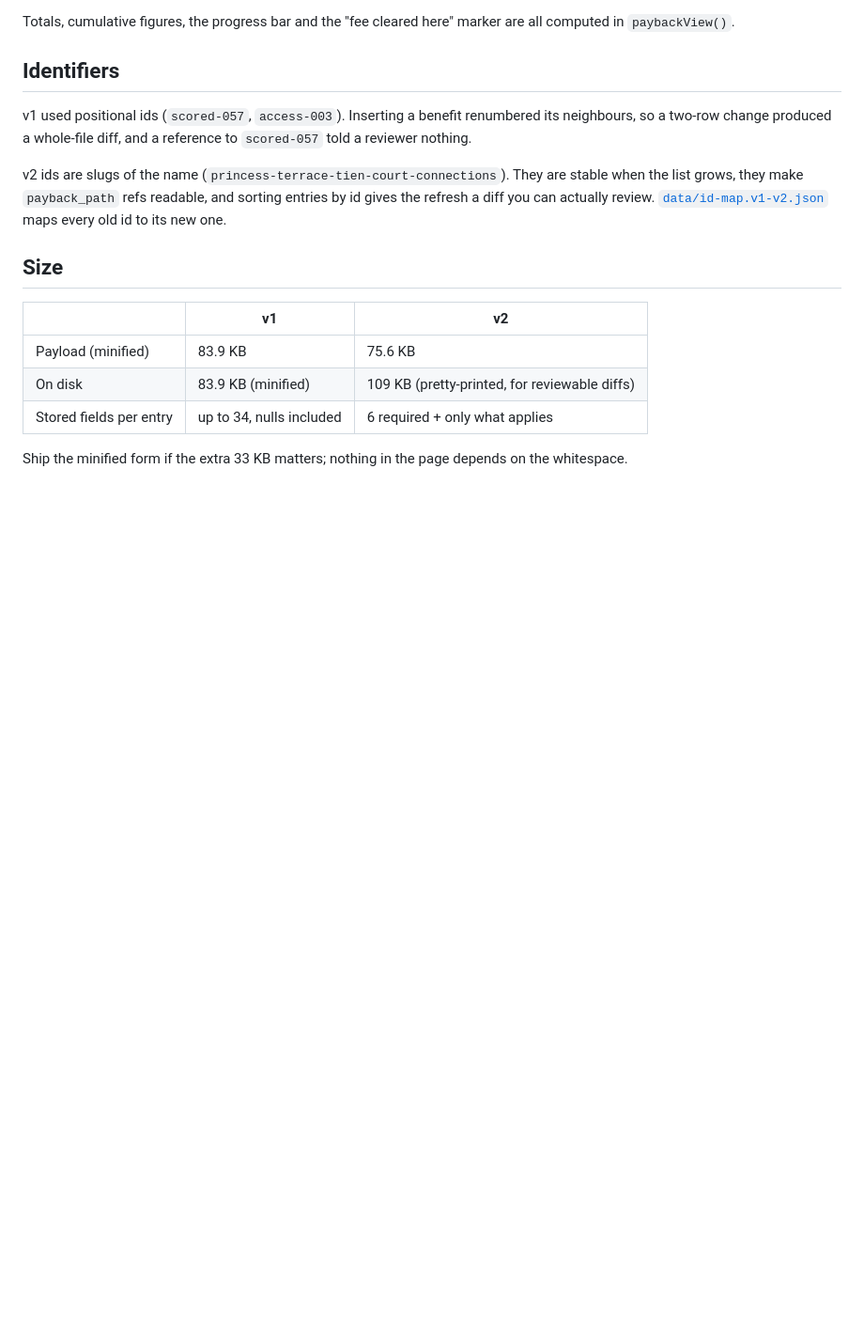
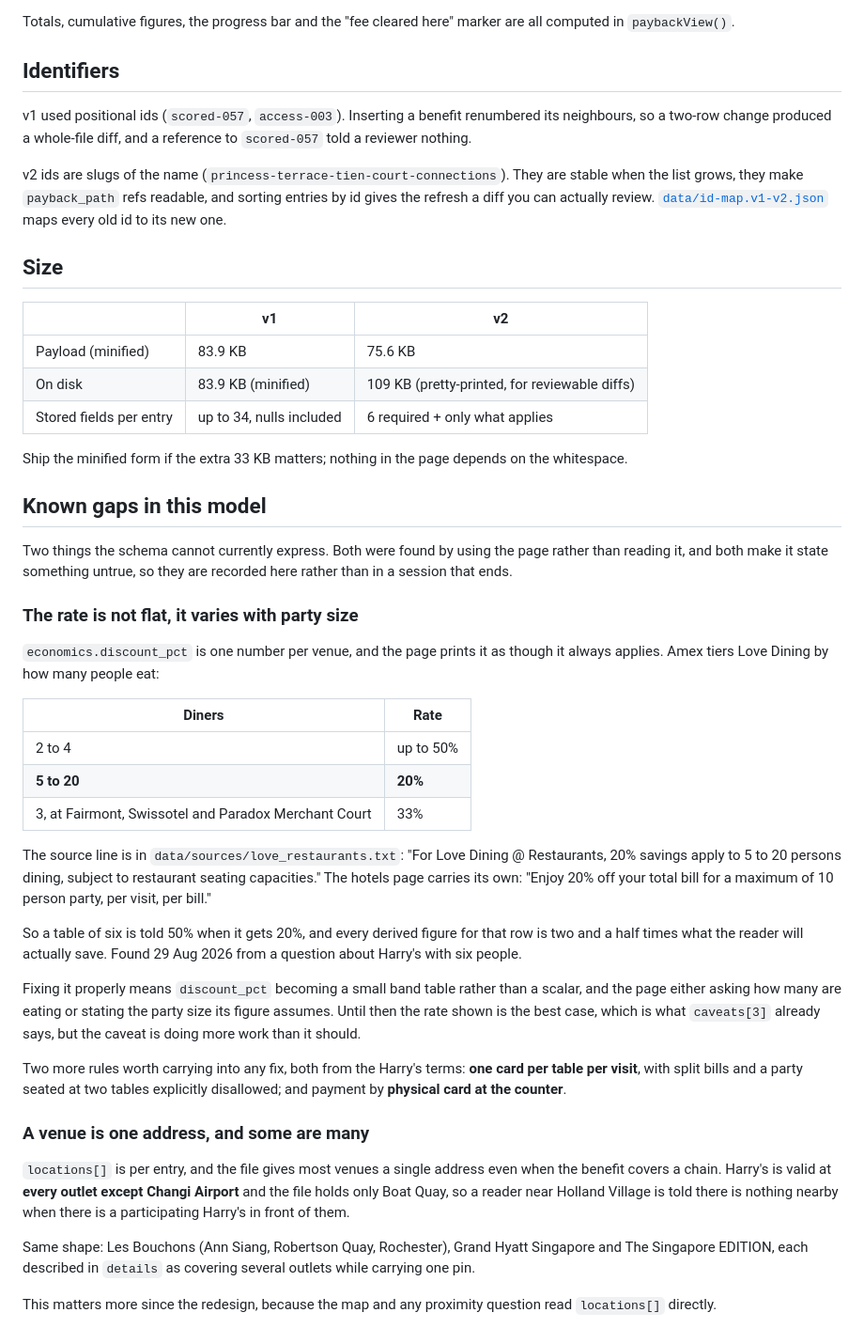
Before and after one commit to chintheman/Amex-perks, a Markdown page: docs/SCHEMA-v2.md, the part around the change. Shown at 94% size. Drawn GitHub-style; blank space fills up the shorter version.

Commit message:
Record the two gaps the model cannot express
Both were found by using the page rather than reading it, and both live only in
a chat session and a task registry card until now. The repo is where the fix
happens, so the repo is where they belong.

The rate is not flat. discount_pct is one number per venue and the page prints
it as though it always applies, but Amex tiers Love Dining by party size: up to
50% for 2 to 4 diners, 20% for 5 to 20, and 33% for 3 at Fairmont, Swissotel
and Paradox Merchant Court. A table of six is currently told 50% when it gets
20%, so every derived figure on that row is two and a half times what the
reader will save. The source line was already sitting in
data/sources/love_restaurants.txt; nothing read it.

A venue is one address, and some are many. Harry's is valid at every outlet
except Changi Airport while the file holds only Boat Quay, so a reader near
Holland Village is told there is nothing nearby. Les Bouchons, Grand Hyatt and
The Singapore EDITION have the same shape. This matters more since the
redesign, because the map and any proximity question read locations[] directly.

Also captured the two Harry's terms any fix has to carry: one card per table
per visit, no split bills and no seating a party at two tables; and payment by
physical card at the counter.

Co-Authored-By: Claude Opus 5 (1M context) <noreply@anthropic.com>
Claude-Session: https://claude.ai/code/session_01PA3FuHpA8CMqLdEsqte79E

```diff
--- a/docs/SCHEMA-v2.md
+++ b/docs/SCHEMA-v2.md
@@ -210,3 +210,54 @@ new one.
 
 Ship the minified form if the extra 33 KB matters; nothing in the page depends
 on the whitespace.
+
+## Known gaps in this model
+
+Two things the schema cannot currently express. Both were found by using the
+page rather than reading it, and both make it state something untrue, so they
+are recorded here rather than in a session that ends.
+
+### The rate is not flat, it varies with party size
+
+`economics.discount_pct` is one number per venue, and the page prints it as
+though it always applies. Amex tiers Love Dining by how many people eat:
+
+| Diners | Rate |
+| --- | --- |
+| 2 to 4 | up to 50% |
+| **5 to 20** | **20%** |
+| 3, at Fairmont, Swissotel and Paradox Merchant Court | 33% |
+
+The source line is in `data/sources/love_restaurants.txt`: "For Love Dining @
+Restaurants, 20% savings apply to 5 to 20 persons dining, subject to restaurant
+seating capacities." The hotels page carries its own: "Enjoy 20% off your total
+bill for a maximum of 10 person party, per visit, per bill."
+
+So a table of six is told 50% when it gets 20%, and every derived figure for
+that row is two and a half times what the reader will actually save. Found 29
+Aug 2026 from a question about Harry's with six people.
+
+Fixing it properly means `discount_pct` becoming a small band table rather than
+a scalar, and the page either asking how many are eating or stating the party
+size its figure assumes. Until then the rate shown is the best case, which is
+what `caveats[3]` already says, but the caveat is doing more work than it
+should.
+
+Two more rules worth carrying into any fix, both from the Harry's terms: **one
+card per table per visit**, with split bills and a party seated at two tables
+explicitly disallowed; and payment by **physical card at the counter**.
+
+### A venue is one address, and some are many
+
+`locations[]` is per entry, and the file gives most venues a single address
+even when the benefit covers a chain. Harry's is valid at **every outlet except
+Changi Airport** and the file holds only Boat Quay, so a reader near Holland
+Village is told there is nothing nearby when there is a participating Harry's
+in front of them.
+
+Same shape: Les Bouchons (Ann Siang, Robertson Quay, Rochester), Grand Hyatt
+Singapore and The Singapore EDITION, each described in `details` as covering
+several outlets while carrying one pin.
+
+This matters more since the redesign, because the map and any proximity
+question read `locations[]` directly.
```
